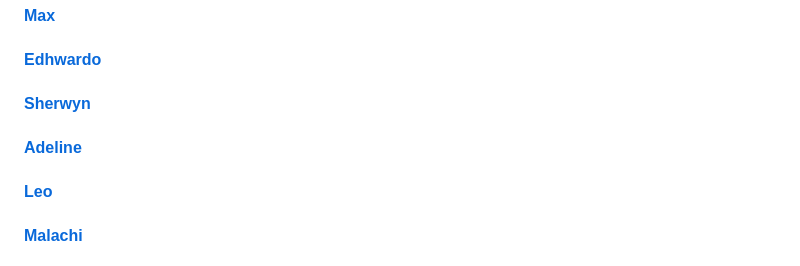
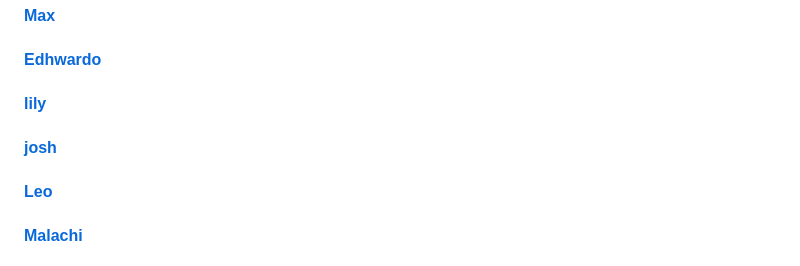
Before and after one commit to edwinniscute/dog.github.io, a Markdown page: README.md, the part around the change. Rendered like a GitHub page.

```diff
--- a/README.md
+++ b/README.md
@@ -73,9 +73,9 @@
 
 <h4 id="edhwardo"><a href="https://edwinniscute.github.io/Edhwardo/">Edhwardo</a><a class="anchorjs-link " href="#edhwardo" aria-label="Anchor" data-anchorjs-icon="" style="font: 1em / 1 anchorjs-icons; padding-left: 0.375em;"></a></h4>
 
-<h4 id="lily"><a href="https://edwinniscute.github.io/Sherwyn/">Sherwyn</a><a class="anchorjs-link " href="#lily" aria-label="Anchor" data-anchorjs-icon="" style="font: 1em / 1 anchorjs-icons; padding-left: 0.375em;"></a></h4>
+<h4 id="lily"><a href="https://edwinniscute.github.io/lily/">lily</a><a class="anchorjs-link " href="#lily" aria-label="Anchor" data-anchorjs-icon="" style="font: 1em / 1 anchorjs-icons; padding-left: 0.375em;"></a></h4>
 
-<h4 id="josh"><a href="https://edwinniscute.github.io/Adeline/">Adeline</a><a class="anchorjs-link " href="#josh" aria-label="Anchor" data-anchorjs-icon="" style="font: 1em / 1 anchorjs-icons; padding-left: 0.375em;"></a></h4>
+<h4 id="josh"><a href="https://edwinniscute.github.io/Adeline/">josh</a><a class="anchorjs-link " href="#josh" aria-label="Anchor" data-anchorjs-icon="" style="font: 1em / 1 anchorjs-icons; padding-left: 0.375em;"></a></h4>
 
 <h4 id="leo"><a href="https://edwinniscute.github.io/Leo/">Leo</a><a class="anchorjs-link " href="#leo" aria-label="Anchor" data-anchorjs-icon="" style="font: 1em / 1 anchorjs-icons; padding-left: 0.375em;"></a></h4>
 
```
